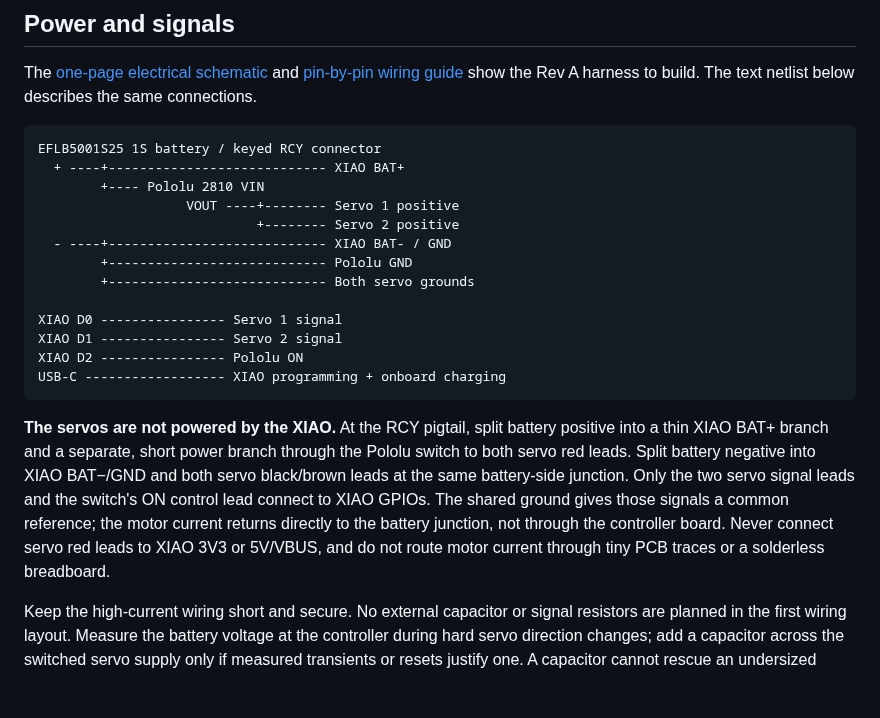
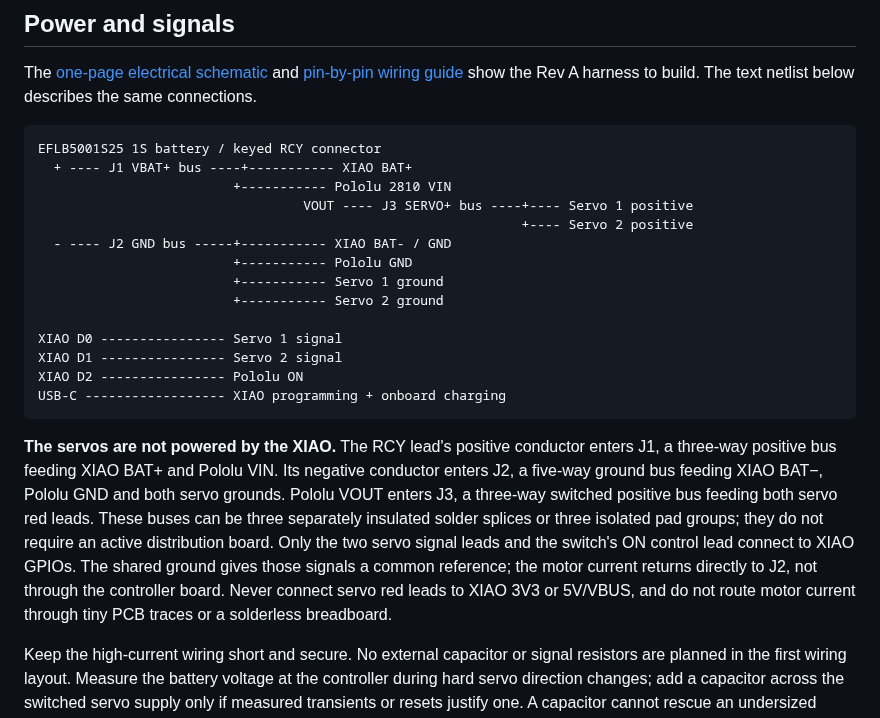
Before and after one commit to ggoonnzzaallo/2dof_standing, a Markdown page: HARDWARE.md, the part around the change. Rendered like a GitHub page; blank space fills up the shorter version.

````diff
--- a/HARDWARE.md
+++ b/HARDWARE.md
@@ -23,13 +23,14 @@ The [one-page electrical schematic](electrical/REV_A_WIRING.pdf) and [pin-by-pin
 
 ```text
 EFLB5001S25 1S battery / keyed RCY connector
-  + ----+---------------------------- XIAO BAT+
-        +---- Pololu 2810 VIN
-                   VOUT ----+-------- Servo 1 positive
-                            +-------- Servo 2 positive
-  - ----+---------------------------- XIAO BAT- / GND
-        +---------------------------- Pololu GND
-        +---------------------------- Both servo grounds
+  + ---- J1 VBAT+ bus ----+----------- XIAO BAT+
+                         +----------- Pololu 2810 VIN
+                                  VOUT ---- J3 SERVO+ bus ----+---- Servo 1 positive
+                                                              +---- Servo 2 positive
+  - ---- J2 GND bus -----+----------- XIAO BAT- / GND
+                         +----------- Pololu GND
+                         +----------- Servo 1 ground
+                         +----------- Servo 2 ground
 
 XIAO D0 ---------------- Servo 1 signal
 XIAO D1 ---------------- Servo 2 signal
@@ -37,7 +38,7 @@ XIAO D2 ---------------- Pololu ON
 USB-C ------------------ XIAO programming + onboard charging
 ```
 
-**The servos are not powered by the XIAO.** At the RCY pigtail, split battery positive into a thin XIAO BAT+ branch and a separate, short power branch through the Pololu switch to both servo red leads. Split battery negative into XIAO BAT−/GND and both servo black/brown leads at the same battery-side junction. Only the two servo signal leads and the switch's ON control lead connect to XIAO GPIOs. The shared ground gives those signals a common reference; the motor current returns directly to the battery junction, not through the controller board. Never connect servo red leads to XIAO 3V3 or 5V/VBUS, and do not route motor current through tiny PCB traces or a solderless breadboard.
+**The servos are not powered by the XIAO.** The RCY lead's positive conductor enters J1, a three-way positive bus feeding XIAO BAT+ and Pololu VIN. Its negative conductor enters J2, a five-way ground bus feeding XIAO BAT−, Pololu GND and both servo grounds. Pololu VOUT enters J3, a three-way switched positive bus feeding both servo red leads. These buses can be three separately insulated solder splices or three isolated pad groups; they do not require an active distribution board. Only the two servo signal leads and the switch's ON control lead connect to XIAO GPIOs. The shared ground gives those signals a common reference; the motor current returns directly to J2, not through the controller board. Never connect servo red leads to XIAO 3V3 or 5V/VBUS, and do not route motor current through tiny PCB traces or a solderless breadboard.
 
 Keep the high-current wiring short and secure. No external capacitor or signal resistors are planned in the first wiring layout. Measure the battery voltage at the controller during hard servo direction changes; add a capacitor across the switched servo supply only if measured transients or resets justify one. A capacitor cannot rescue an undersized battery or long resistive power wiring. [Pololu notes that capacitors near its switch can reduce spikes when interrupting large currents](https://www.pololu.com/product/2810).
 
````
Also changed, not shown: BOM.md (+1 -1 lines), electrical/README.md (+8 -6 lines), electrical/REV_A_WIRING.png, 2 other files.
